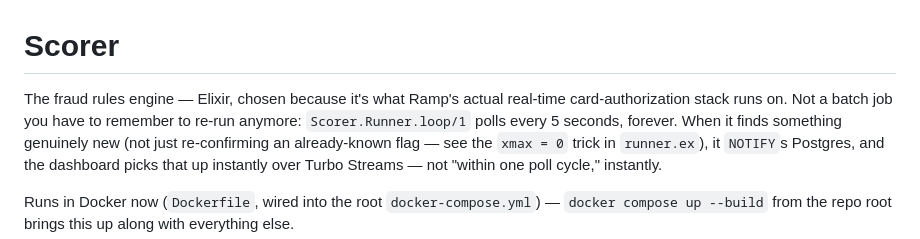
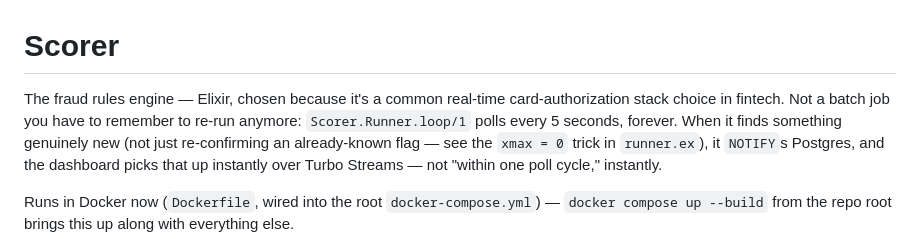
Before and after one commit to saharshred/conduit, a Markdown page: services/scorer/README.md, the part around the change. Drawn GitHub-style.

```diff
--- a/services/scorer/README.md
+++ b/services/scorer/README.md
@@ -1,7 +1,7 @@
 # Scorer
 
-The fraud rules engine — Elixir, chosen because it's what Ramp's actual
-real-time card-authorization stack runs on. Not a batch job you have to
+The fraud rules engine — Elixir, chosen because it's a common real-time
+card-authorization stack choice in fintech. Not a batch job you have to
 remember to re-run anymore: `Scorer.Runner.loop/1` polls every 5 seconds,
 forever. When it finds something genuinely new (not just re-confirming an
 already-known flag — see the `xmax = 0` trick in `runner.ex`), it
```
Also changed, not shown: README.md (+5 -8 lines).
